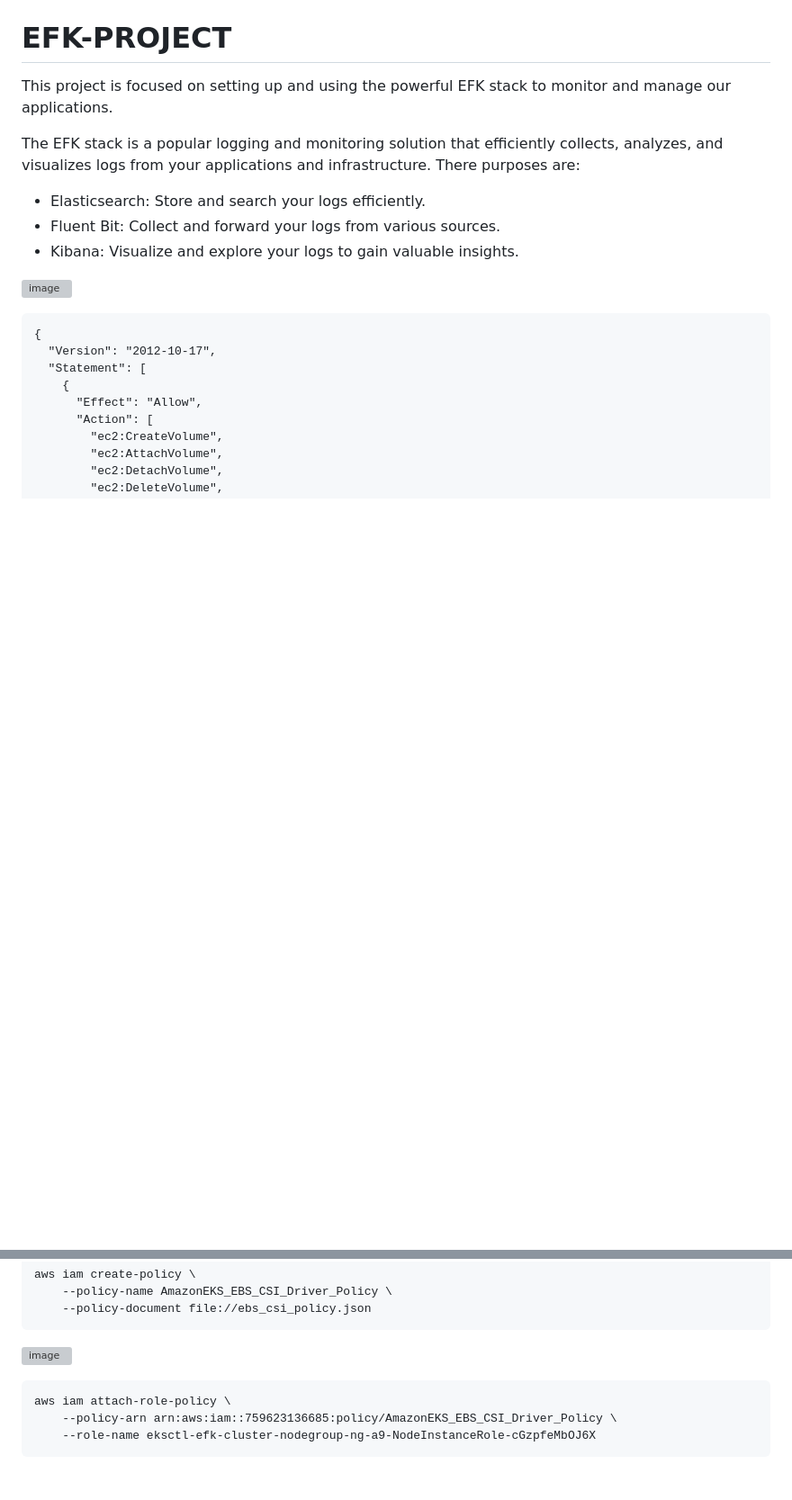
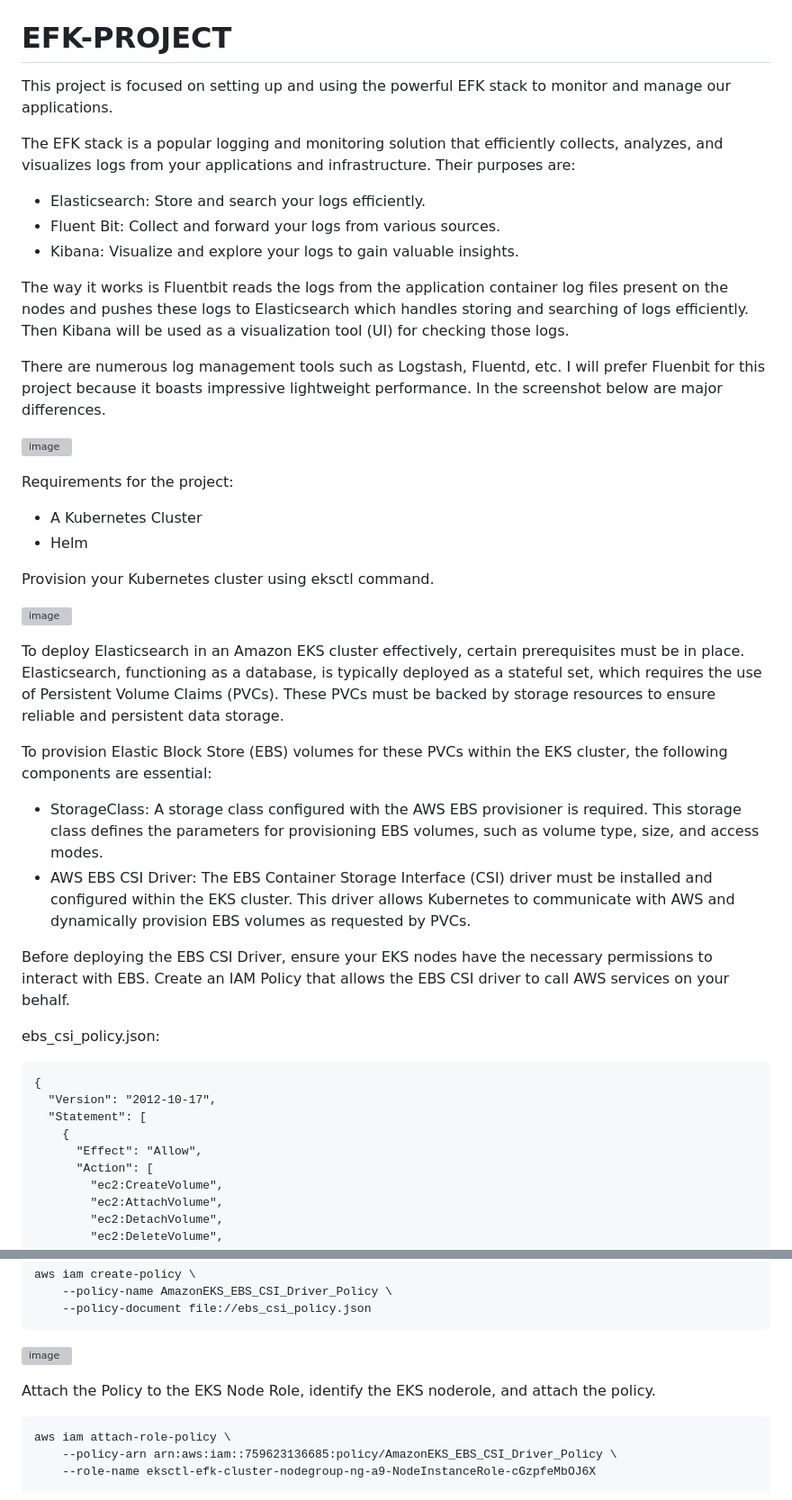
Before and after one commit to Taiwolawal/EFK-PROJECT, a Markdown page: README.md, 2 parts joined by grey strips. Shown at 90% size. Rendered like a GitHub page; blank space fills up the shorter version; grey boxes are pictures that could not be loaded.

````diff
--- a/README.md
+++ b/README.md
@@ -2,14 +2,36 @@
 
 This project is focused on setting up and using the powerful EFK stack to monitor and manage our applications.
 
-The EFK stack is a popular logging and monitoring solution that efficiently collects, analyzes, and visualizes logs from your applications and infrastructure. There purposes are:
+The EFK stack is a popular logging and monitoring solution that efficiently collects, analyzes, and visualizes logs from your applications and infrastructure. Their purposes are:
 
 - Elasticsearch: Store and search your logs efficiently.
 - Fluent Bit: Collect and forward your logs from various sources.
 - Kibana: Visualize and explore your logs to gain valuable insights.
 
+The way it works is Fluentbit reads the logs from the application container log files present on the nodes and pushes these logs to Elasticsearch which handles storing and searching of logs efficiently. Then Kibana will be used as a visualization tool (UI) for checking those logs.
+
+There are numerous log management tools such as Logstash, Fluentd, etc. I will prefer Fluenbit for this project because it boasts impressive lightweight performance. In the screenshot below are major differences.
+
+![image](https://github.com/user-attachments/assets/c0cc68b7-d0e9-4f42-9738-8b62ad06b7cb)
+
+Requirements for the project:
+- A Kubernetes Cluster
+- Helm
+
+Provision your Kubernetes cluster using eksctl command.
 
 ![image](https://github.com/user-attachments/assets/3f534e5a-14fa-47d7-9e73-37ecb2e073e6)
+
+To deploy Elasticsearch in an Amazon EKS cluster effectively, certain prerequisites must be in place. Elasticsearch, functioning as a database, is typically deployed as a stateful set, which requires the use of Persistent Volume Claims (PVCs). These PVCs must be backed by storage resources to ensure reliable and persistent data storage.
+
+To provision Elastic Block Store (EBS) volumes for these PVCs within the EKS cluster, the following components are essential:
+
+-  StorageClass: A storage class configured with the AWS EBS provisioner is required. This storage class defines the parameters for provisioning EBS volumes, such as volume type, size, and access modes.
+-  AWS EBS CSI Driver: The EBS Container Storage Interface (CSI) driver must be installed and configured within the EKS cluster. This driver allows Kubernetes to communicate with AWS and dynamically provision EBS volumes as requested by PVCs.
+
+Before deploying the EBS CSI Driver, ensure your EKS nodes have the necessary permissions to interact with EBS. Create an IAM Policy that allows the EBS CSI driver to call AWS services on your behalf.
+
+ebs_csi_policy.json:
 
 ```
 {
@@ -56,6 +78,7 @@ aws iam create-policy \
 ![image](https://github.com/user-attachments/assets/b0dcd4e2-0b72-476b-9180-df272ecd3d53)
 
 
+Attach the Policy to the EKS Node Role, identify the EKS noderole, and attach the policy.
 
 ```
 aws iam attach-role-policy \
````
